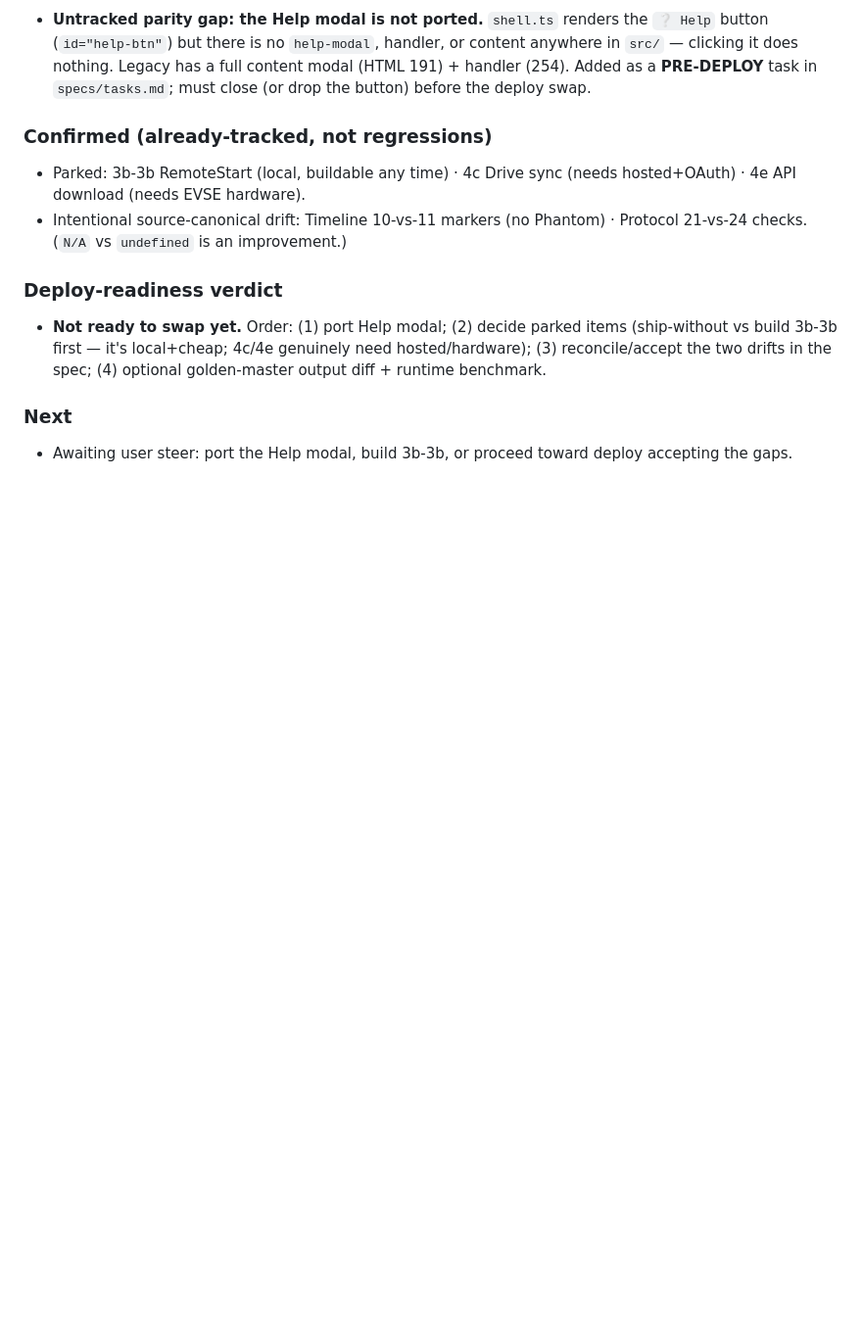
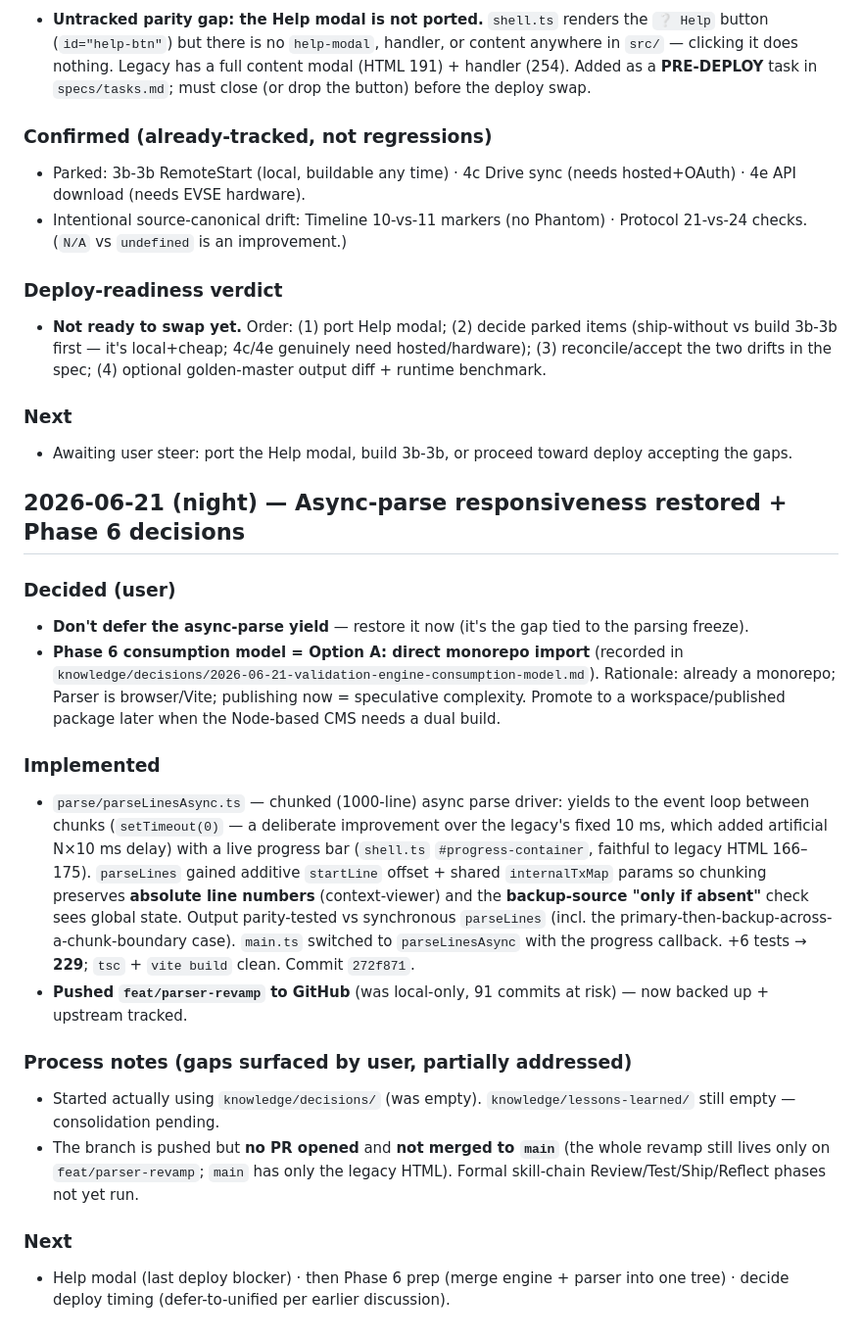
Before and after one commit to spsrathore-code/ocpp-parser, a Markdown page: knowledge/project-journal.md, the part around the change. Shown at 98% size. Rendered like a GitHub page; blank space fills up the shorter version.

Commit message:
docs(parser): record async-parse restoration + Phase 6 consumption decision; refresh trackers
Co-Authored-By: Claude Opus 4.8 <noreply@anthropic.com>

```diff
--- a/knowledge/project-journal.md
+++ b/knowledge/project-journal.md
@@ -546,3 +546,20 @@ Chronological record of significant decisions and sessions. Detailed change hist
 
 ### Next
 - Awaiting user steer: port the Help modal, build 3b-3b, or proceed toward deploy accepting the gaps.
+
+## 2026-06-21 (night) — Async-parse responsiveness restored + Phase 6 decisions
+
+### Decided (user)
+- **Don't defer the async-parse yield** — restore it now (it's the gap tied to the parsing freeze).
+- **Phase 6 consumption model = Option A: direct monorepo import** (recorded in `knowledge/decisions/2026-06-21-validation-engine-consumption-model.md`). Rationale: already a monorepo; Parser is browser/Vite; publishing now = speculative complexity. Promote to a workspace/published package later when the Node-based CMS needs a dual build.
+
+### Implemented
+- `parse/parseLinesAsync.ts` — chunked (1000-line) async parse driver: yields to the event loop between chunks (`setTimeout(0)` — a deliberate improvement over the legacy's fixed 10 ms, which added artificial N×10 ms delay) with a live progress bar (`shell.ts` `#progress-container`, faithful to legacy HTML 166–175). `parseLines` gained additive `startLine` offset + shared `internalTxMap` params so chunking preserves **absolute line numbers** (context-viewer) and the **backup-source "only if absent"** check sees global state. Output parity-tested vs synchronous `parseLines` (incl. the primary-then-backup-across-a-chunk-boundary case). `main.ts` switched to `parseLinesAsync` with the progress callback. +6 tests → **229**; `tsc` + `vite build` clean. Commit `272f871`.
+- **Pushed `feat/parser-revamp` to GitHub** (was local-only, 91 commits at risk) — now backed up + upstream tracked.
+
+### Process notes (gaps surfaced by user, partially addressed)
+- Started actually using `knowledge/decisions/` (was empty). `knowledge/lessons-learned/` still empty — consolidation pending.
+- The branch is pushed but **no PR opened** and **not merged to `main`** (the whole revamp still lives only on `feat/parser-revamp`; `main` has only the legacy HTML). Formal skill-chain Review/Test/Ship/Reflect phases not yet run.
+
+### Next
+- Help modal (last deploy blocker) · then Phase 6 prep (merge engine + parser into one tree) · decide deploy timing (defer-to-unified per earlier discussion).
```
Also changed, not shown: docs/parser-revamp-comparison.md (+3 -0 lines), specs/tasks.md (+2 -0 lines).
